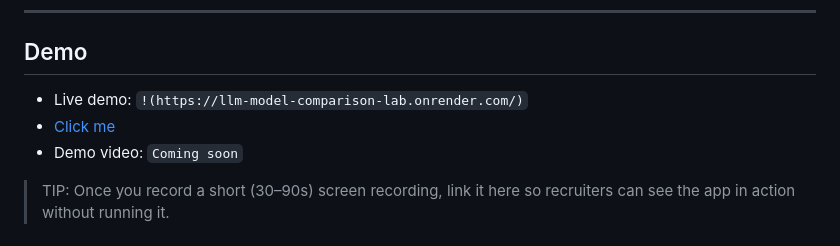
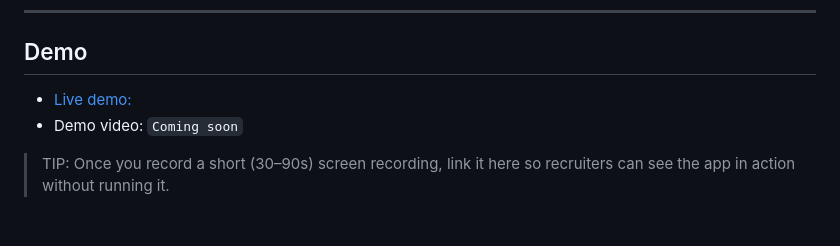
Before and after one commit to Nydoehar/llm-model-comparison-lab, a Markdown page: README.md, the part around the change. Drawn GitHub-style.

```diff
--- a/README.md
+++ b/README.md
@@ -10,8 +10,7 @@ It’s designed to showcase skills in LLM evaluation, QA, and practical full‑s
 
 ## Demo
 
-- Live demo: `!(https://llm-model-comparison-lab.onrender.com/)`
-- <a href="https://llm-model-comparison-lab.onrender.com/" target="_blank">Click me</a>
+- [Live demo:](https://llm-model-comparison-lab.onrender.com/)
 - Demo video: `Coming soon`
 
 > TIP: Once you record a short (30–90s) screen recording, link it here so recruiters can see the app in action without running it.
```
